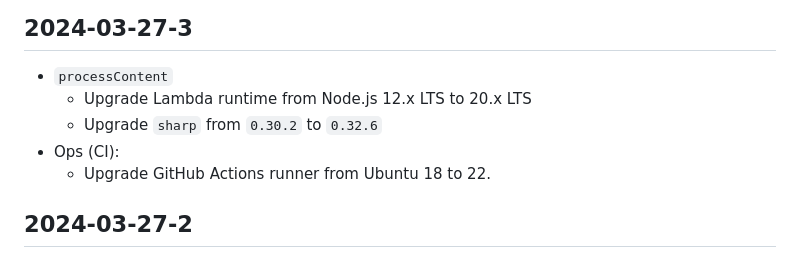
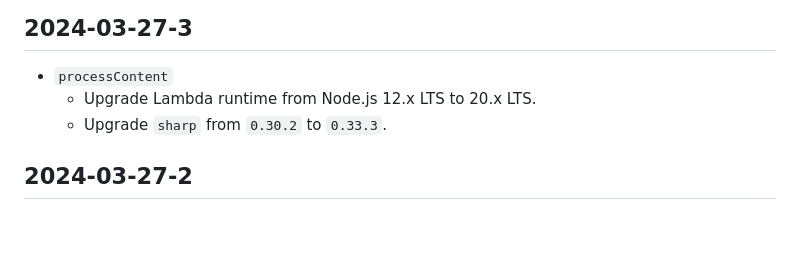
Before and after one commit to zoomhub/zoomhub, a Markdown page: CHANGELOG.md, the part around the change. Drawn GitHub-style; blank space fills up the shorter version.

Commit message:
CHANGELOG: Update

```diff
--- a/CHANGELOG.md
+++ b/CHANGELOG.md
@@ -3,11 +3,8 @@
 ## 2024-03-27-3
 
 - `processContent`
-  - Upgrade Lambda runtime from Node.js 12.x LTS to 20.x LTS
-  - Upgrade `sharp` from `0.30.2` to `0.32.6`
-- Ops (CI):
-  - Upgrade GitHub Actions runner from Ubuntu 18 to 22.
-
+  - Upgrade Lambda runtime from Node.js 12.x LTS to 20.x LTS.
+  - Upgrade `sharp` from `0.30.2` to `0.33.3`.
 
 ## 2024-03-27-2
 
```
